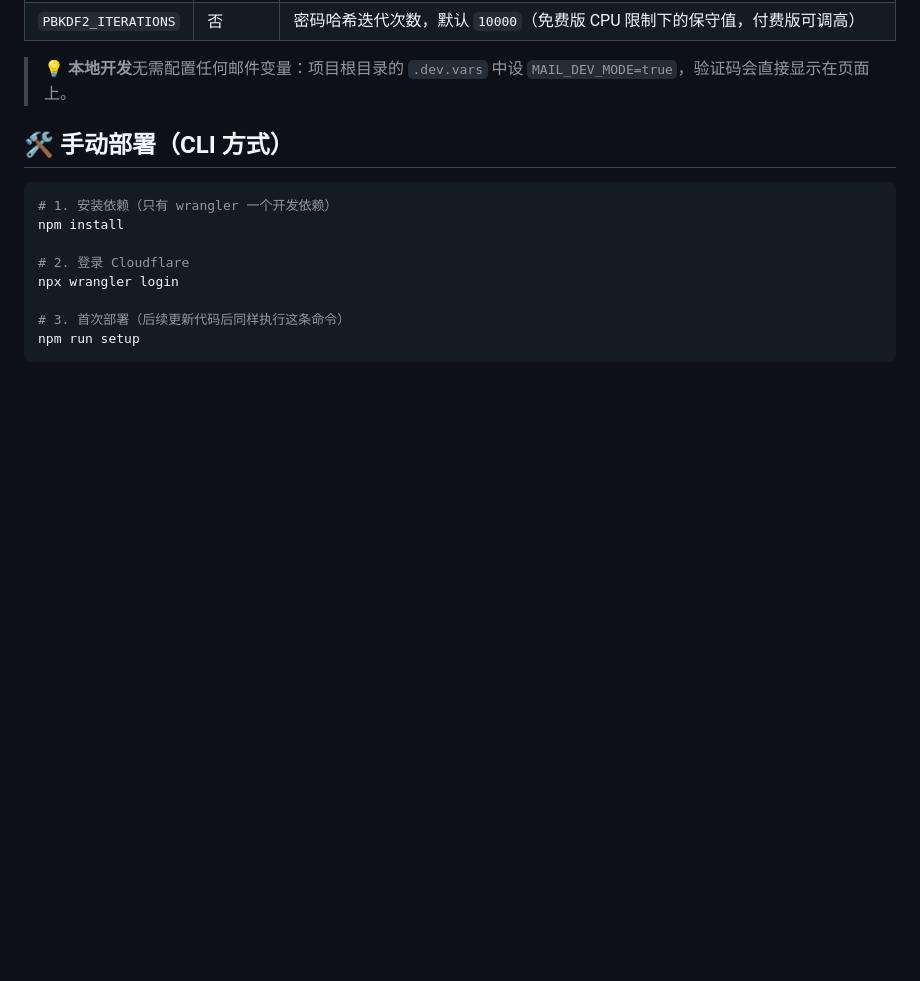
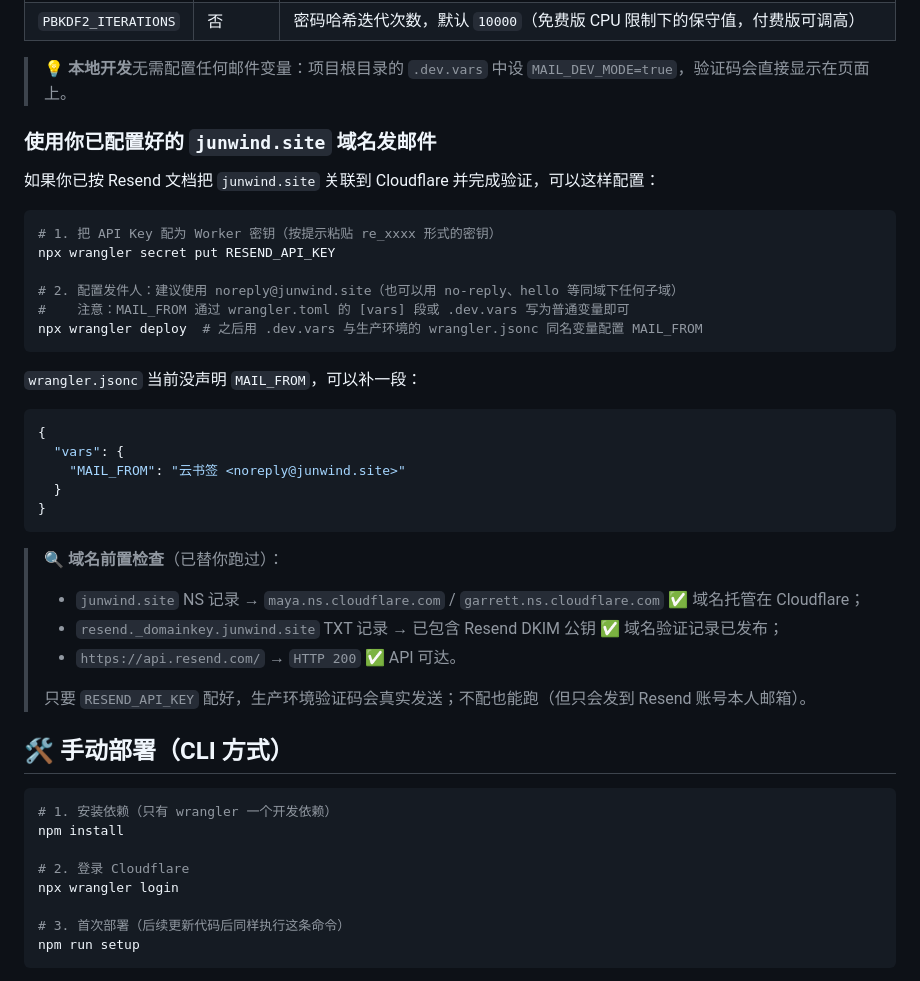
Before and after one commit to junwindxqw/cloudflare_web_bookmark, a Markdown page: README.md, the part around the change. GitHub-like rendering; blank space fills up the shorter version.

Commit message:
docs: 补充 junwind.site 域名在 Cloudflare + Resend 上的部署配置

````diff
--- a/README.md
+++ b/README.md
@@ -88,6 +88,37 @@ Workers 无法直连 SMTP 发信，项目使用对 Workers 最友好的 [Resend]
 | `PBKDF2_ITERATIONS` | 否 | 密码哈希迭代次数，默认 `10000`（免费版 CPU 限制下的保守值，付费版可调高） |
 
 > 💡 **本地开发**无需配置任何邮件变量：项目根目录的 `.dev.vars` 中设 `MAIL_DEV_MODE=true`，验证码会直接显示在页面上。
+
+### 使用你已配置好的 `junwind.site` 域名发邮件
+
+如果你已按 Resend 文档把 `junwind.site` 关联到 Cloudflare 并完成验证，可以这样配置：
+
+```bash
+# 1. 把 API Key 配为 Worker 密钥（按提示粘贴 re_xxxx 形式的密钥）
+npx wrangler secret put RESEND_API_KEY
+
+# 2. 配置发件人：建议使用 noreply@junwind.site（也可以用 no-reply、hello 等同域下任何子域）
+#    注意：MAIL_FROM 通过 wrangler.toml 的 [vars] 段或 .dev.vars 写为普通变量即可
+npx wrangler deploy  # 之后用 .dev.vars 与生产环境的 wrangler.jsonc 同名变量配置 MAIL_FROM
+```
+
+`wrangler.jsonc` 当前没声明 `MAIL_FROM`，可以补一段：
+
+```jsonc
+{
+  "vars": {
+    "MAIL_FROM": "云书签 <noreply@junwind.site>"
+  }
+}
+```
+
+> 🔍 **域名前置检查**（已替你跑过）：
+>
+> - `junwind.site` NS 记录 → `maya.ns.cloudflare.com` / `garrett.ns.cloudflare.com` ✅ 域名托管在 Cloudflare；
+> - `resend._domainkey.junwind.site` TXT 记录 → 已包含 Resend DKIM 公钥 ✅ 域名验证记录已发布；
+> - `https://api.resend.com/` → `HTTP 200` ✅ API 可达。
+>
+> 只要 `RESEND_API_KEY` 配好，生产环境验证码会真实发送；不配也能跑（但只会发到 Resend 账号本人邮箱）。
 
 ## 🛠️ 手动部署（CLI 方式）
 
````
